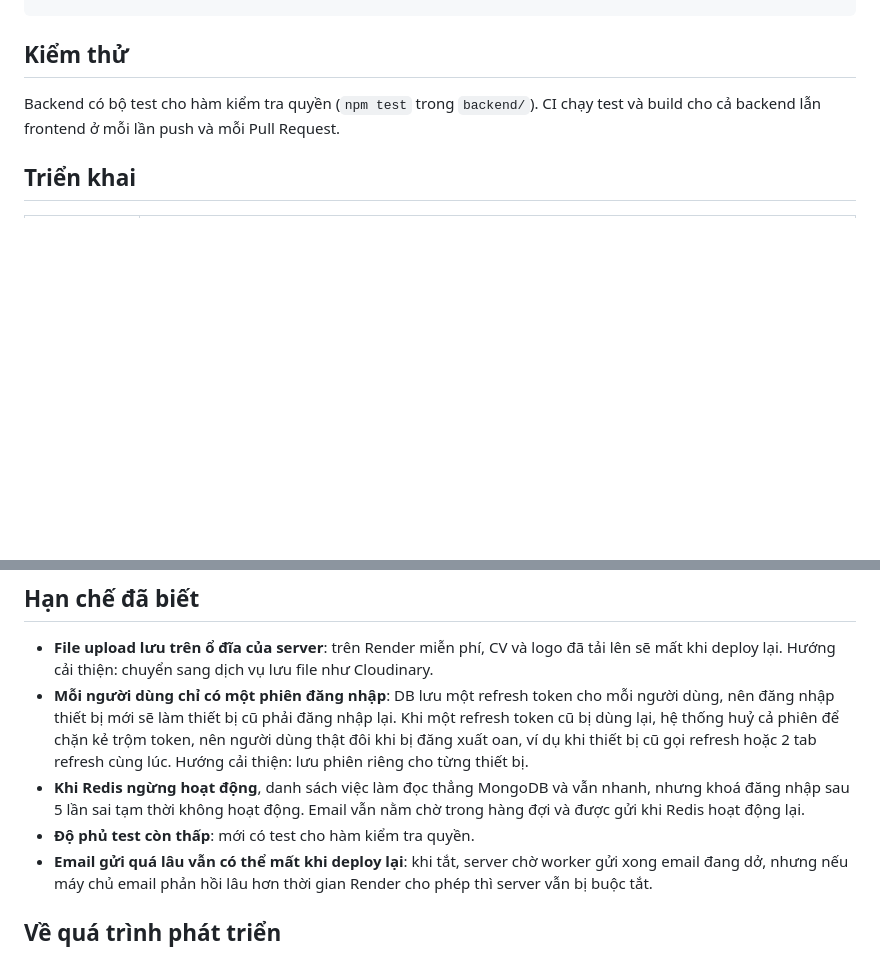
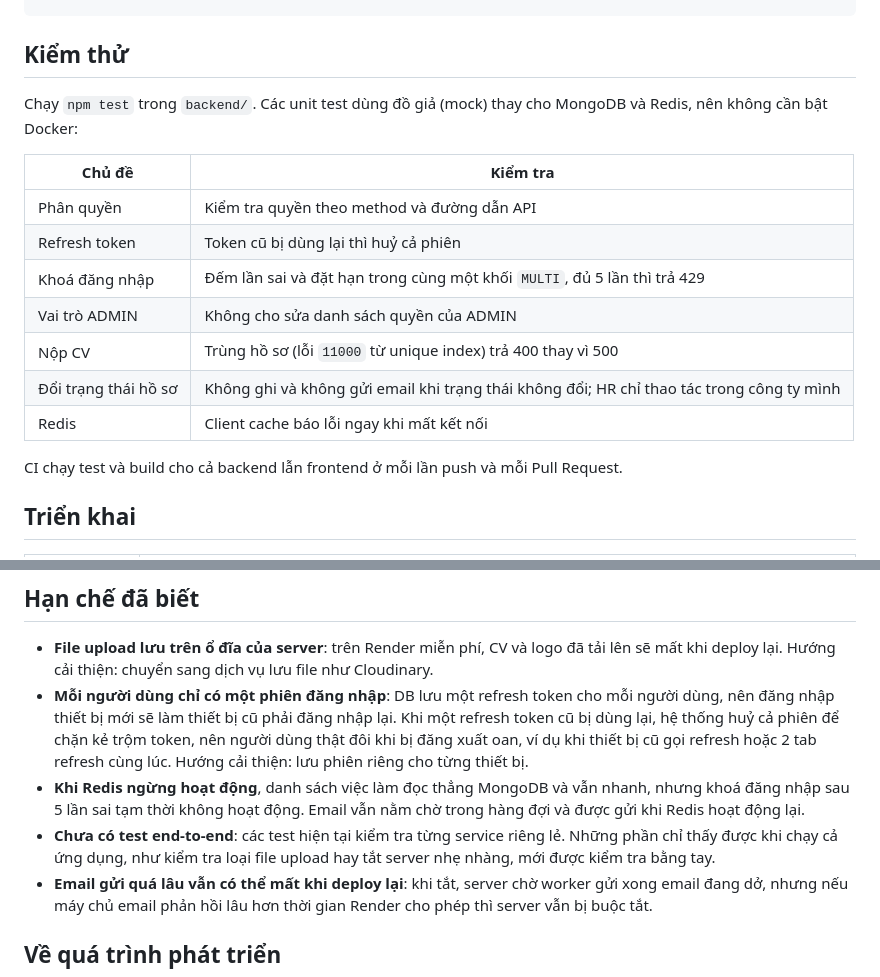
Before and after one commit to HiruDuce/job-recruitment, a Markdown page: README.md, 2 parts joined by grey strips. GitHub-like rendering; blank space fills up the shorter version.

Commit message:
docs: describe test coverage; chore: stop VS Code adding spaces in empty braces

```diff
--- a/README.md
+++ b/README.md
@@ -114,7 +114,19 @@ job-recruitment/
 
 ## Kiểm thử
 
-Backend có bộ test cho hàm kiểm tra quyền (`npm test` trong `backend/`). CI chạy test và build cho cả backend lẫn frontend ở mỗi lần push và mỗi Pull Request.
+Chạy `npm test` trong `backend/`. Các unit test dùng đồ giả (mock) thay cho MongoDB và Redis, nên không cần bật Docker:
+
+| Chủ đề | Kiểm tra |
+|---|---|
+| Phân quyền | Kiểm tra quyền theo method và đường dẫn API |
+| Refresh token | Token cũ bị dùng lại thì huỷ cả phiên |
+| Khoá đăng nhập | Đếm lần sai và đặt hạn trong cùng một khối `MULTI`, đủ 5 lần thì trả 429 |
+| Vai trò ADMIN | Không cho sửa danh sách quyền của ADMIN |
+| Nộp CV | Trùng hồ sơ (lỗi `11000` từ unique index) trả 400 thay vì 500 |
+| Đổi trạng thái hồ sơ | Không ghi và không gửi email khi trạng thái không đổi; HR chỉ thao tác trong công ty mình |
+| Redis | Client cache báo lỗi ngay khi mất kết nối |
+
+CI chạy test và build cho cả backend lẫn frontend ở mỗi lần push và mỗi Pull Request.
 
 ## Triển khai
 
@@ -131,7 +143,7 @@ Backend có bộ test cho hàm kiểm tra quyền (`npm test` trong `backend/`).
 - **File upload lưu trên ổ đĩa của server**: trên Render miễn phí, CV và logo đã tải lên sẽ mất khi deploy lại. Hướng cải thiện: chuyển sang dịch vụ lưu file như Cloudinary.
 - **Mỗi người dùng chỉ có một phiên đăng nhập**: DB lưu một refresh token cho mỗi người dùng, nên đăng nhập thiết bị mới sẽ làm thiết bị cũ phải đăng nhập lại. Khi một refresh token cũ bị dùng lại, hệ thống huỷ cả phiên để chặn kẻ trộm token, nên người dùng thật đôi khi bị đăng xuất oan, ví dụ khi thiết bị cũ gọi refresh hoặc 2 tab refresh cùng lúc. Hướng cải thiện: lưu phiên riêng cho từng thiết bị.
 - **Khi Redis ngừng hoạt động**, danh sách việc làm đọc thẳng MongoDB và vẫn nhanh, nhưng khoá đăng nhập sau 5 lần sai tạm thời không hoạt động. Email vẫn nằm chờ trong hàng đợi và được gửi khi Redis hoạt động lại.
-- **Độ phủ test còn thấp**: mới có test cho hàm kiểm tra quyền.
+- **Chưa có test end-to-end**: các test hiện tại kiểm tra từng service riêng lẻ. Những phần chỉ thấy được khi chạy cả ứng dụng, như kiểm tra loại file upload hay tắt server nhẹ nhàng, mới được kiểm tra bằng tay.
 - **Email gửi quá lâu vẫn có thể mất khi deploy lại**: khi tắt, server chờ worker gửi xong email đang dở, nhưng nếu máy chủ email phản hồi lâu hơn thời gian Render cho phép thì server vẫn bị buộc tắt.
 
 ## Về quá trình phát triển
```
